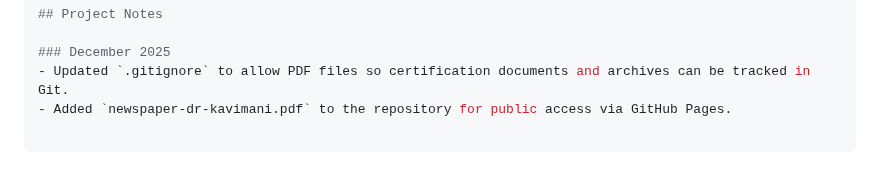
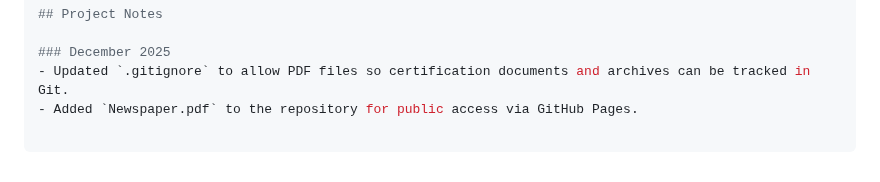
Before and after one commit to Genandromeda-lab/dr-kavimani-website, a Markdown page: README.md, the part around the change. Rendered like a GitHub page.

Commit message:
Uploaded pdf Newspaper.pdf

```diff
--- a/README.md
+++ b/README.md
@@ -96,4 +96,4 @@ open index.html
 
 ### December 2025
 - Updated `.gitignore` to allow PDF files so certification documents and archives can be tracked in Git.
-- Added `newspaper-dr-kavimani.pdf` to the repository for public access via GitHub Pages.
+- Added `Newspaper.pdf` to the repository for public access via GitHub Pages.
```
